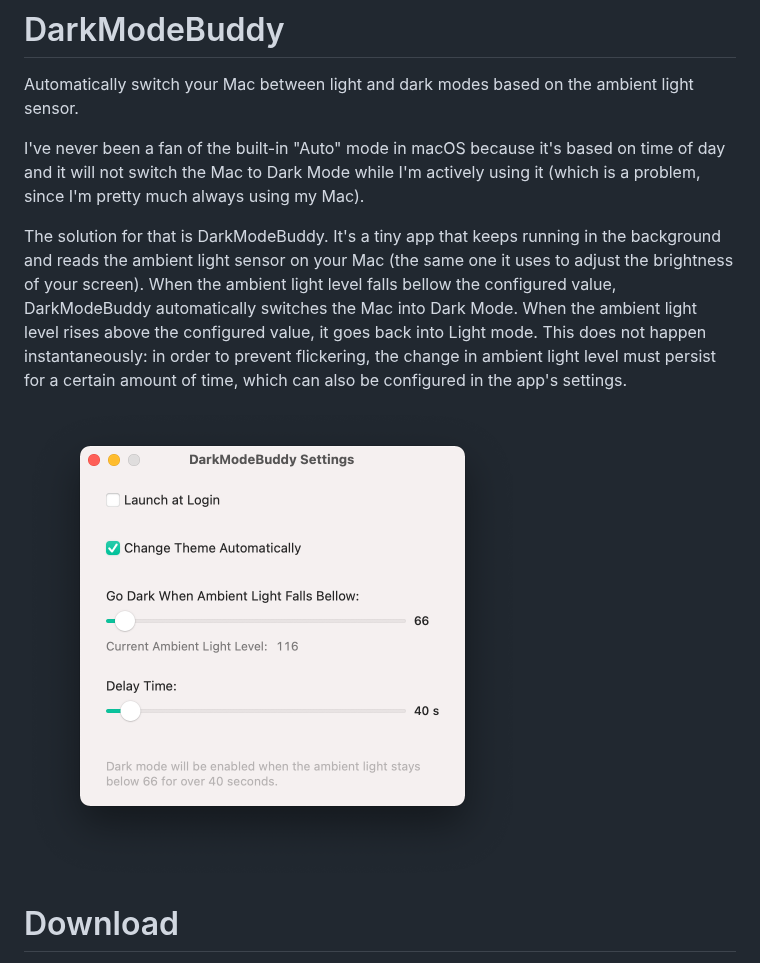
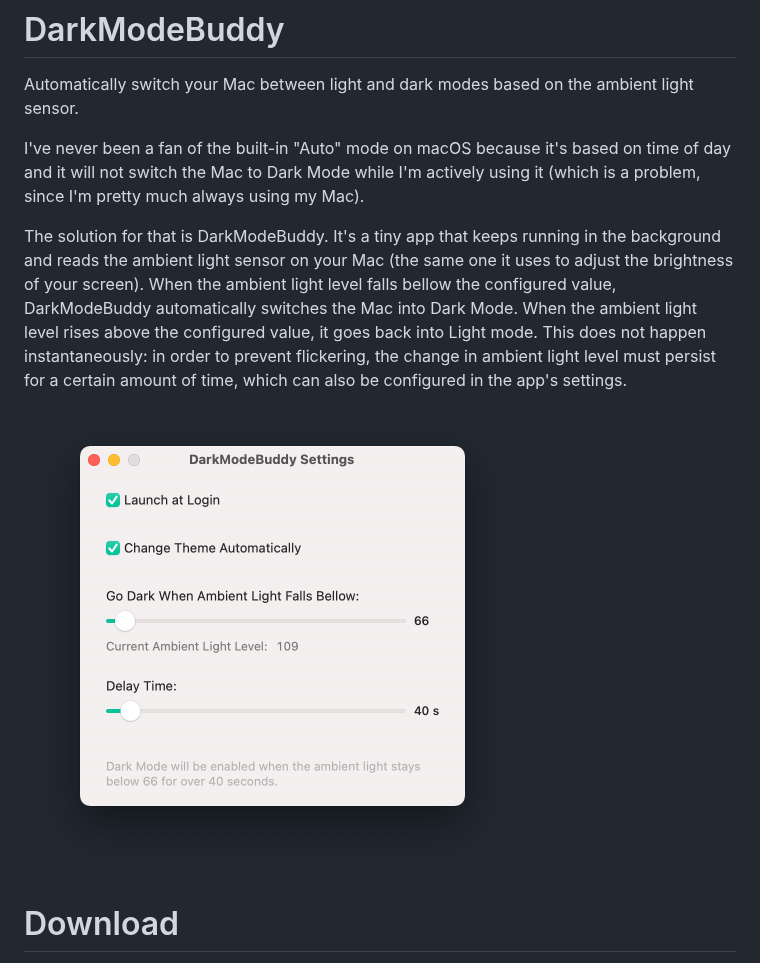
Before and after one commit to insidegui/DarkModeBuddy, a Markdown page: README.md, the part around the change. GitHub-like rendering; pictures changed too: Assets/screenshot.png (deleted), Assets/screenshot2.png (added).

```diff
--- a/README.md
+++ b/README.md
@@ -4,11 +4,11 @@
 
 Automatically switch your Mac between light and dark modes based on the ambient light sensor.
 
-I've never been a fan of the built-in "Auto" mode in macOS because it's based on time of day and it will not switch the Mac to Dark Mode while I'm actively using it (which is a problem, since I'm pretty much always using my Mac).
+I've never been a fan of the built-in "Auto" mode on macOS because it's based on time of day and it will not switch the Mac to Dark Mode while I'm actively using it (which is a problem, since I'm pretty much always using my Mac).
 
 The solution for that is DarkModeBuddy. It's a tiny app that keeps running in the background and reads the ambient light sensor on your Mac (the same one it uses to adjust the brightness of your screen). When the ambient light level falls bellow the configured value, DarkModeBuddy automatically switches the Mac into Dark Mode. When the ambient light level rises above the configured value, it goes back into Light mode. This does not happen instantaneously: in order to prevent flickering, the change in ambient light level must persist for a certain amount of time, which can also be configured in the app's settings.
 
-<img src="./Assets/screenshot.png" width="497">
+<img src="./Assets/screenshot2.png" width="497">
 
 # Download
 
```
Also changed, not shown: 1 other file.
